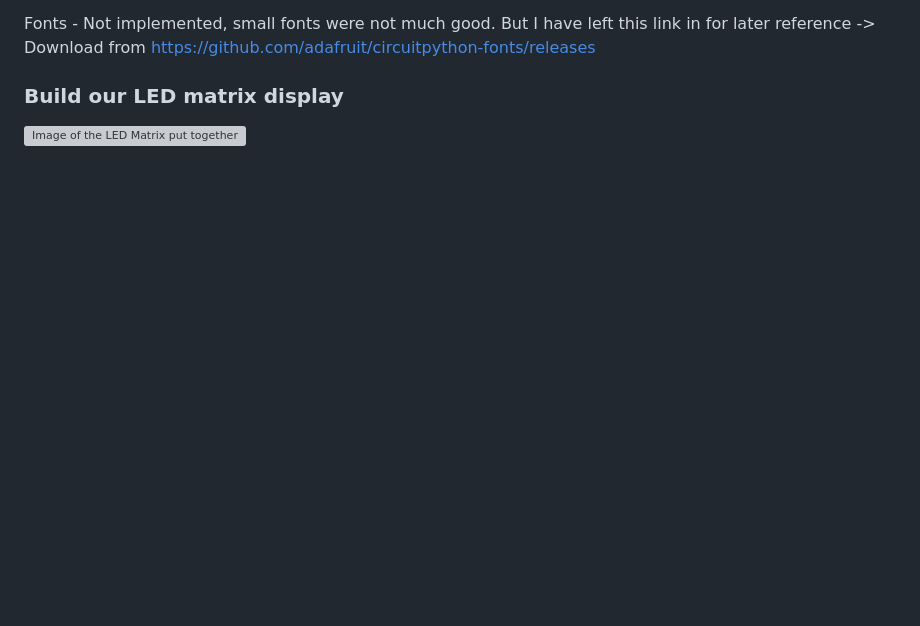
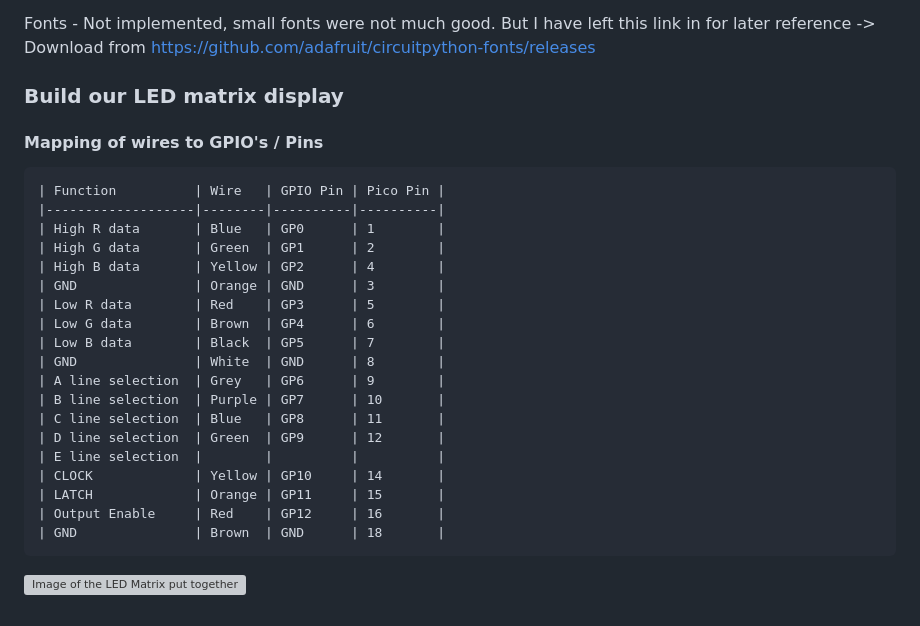
Before and after one commit to rod-meaney/cp-led-matrix, a Markdown page: README.md, the part around the change. Rendered like a GitHub page; blank space fills up the shorter version; grey boxes are pictures that could not be loaded.

Commit message:
testing tables

````diff
--- a/README.md
+++ b/README.md
@@ -59,5 +59,28 @@ Fonts - Not implemented, small fonts were not much good. But I have left this li
 
 ### Build our LED matrix display
 
+#### Mapping of wires to GPIO's / Pins
+```
+| Function          | Wire   | GPIO Pin | Pico Pin |
+|-------------------|--------|----------|----------|
+| High R data       | Blue   | GP0      | 1        |
+| High G data       | Green  | GP1      | 2        |
+| High B data       | Yellow | GP2      | 4        |
+| GND               | Orange | GND      | 3        |
+| Low R data        | Red    | GP3      | 5        |
+| Low G data        | Brown  | GP4      | 6        |
+| Low B data        | Black  | GP5      | 7        |
+| GND               | White  | GND      | 8        |
+| A line selection  | Grey   | GP6      | 9        |
+| B line selection  | Purple | GP7      | 10       |
+| C line selection  | Blue   | GP8      | 11       |
+| D line selection  | Green  | GP9      | 12       |
+| E line selection  |        |          |          |
+| CLOCK             | Yellow | GP10     | 14       |
+| LATCH             | Orange | GP11     | 15       |
+| Output Enable     | Red    | GP12     | 16       |
+| GND               | Brown  | GND      | 18       |
+```
+
 
 ![Image of the LED Matrix put together](/README/img1.jfif)
````
